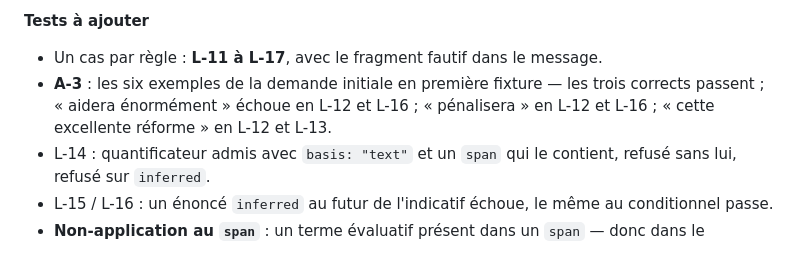
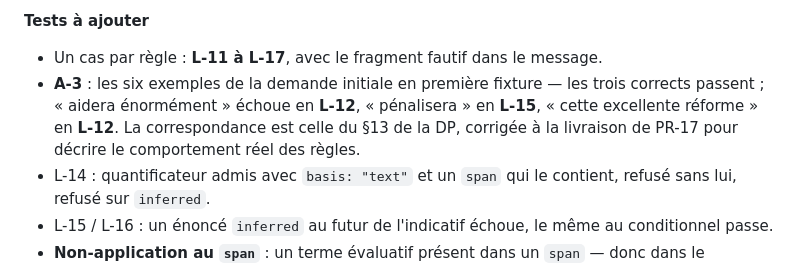
Before and after one commit to Vianpyro/Civis, a Markdown page: docs/impacts/ROADMAP.md, the part around the change. Drawn GitHub-style.

```diff
--- a/docs/impacts/ROADMAP.md
+++ b/docs/impacts/ROADMAP.md
@@ -262,8 +262,10 @@ s'appliquent à des entrées déjà validées structurellement).
 **Tests à ajouter**
 - Un cas par règle : **L-11 à L-17**, avec le fragment fautif dans le message.
 - **A-3** : les six exemples de la demande initiale en première fixture — les
-  trois corrects passent ; « aidera énormément » échoue en L-12 et L-16 ;
-  « pénalisera » en L-12 et L-16 ; « cette excellente réforme » en L-12 et L-13.
+  trois corrects passent ; « aidera énormément » échoue en **L-12**,
+  « pénalisera » en **L-15**, « cette excellente réforme » en **L-12**. La
+  correspondance est celle du §13 de la DP, corrigée à la livraison de PR-17
+  pour décrire le comportement réel des règles.
 - L-14 : quantificateur admis avec `basis: "text"` et un `span` qui le contient,
   refusé sans lui, refusé sur `inferred`.
 - L-15 / L-16 : un énoncé `inferred` au futur de l'indicatif échoue, le même au
```
Also changed, not shown: content/README.md (+20 -1 lines), docs/impacts/DECISION.md (+22 -4 lines).
